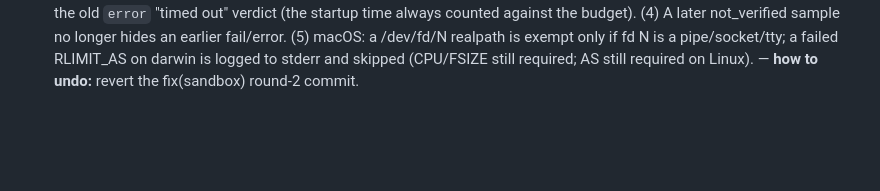
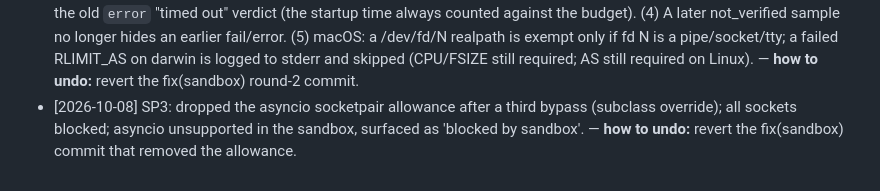
Before and after one commit to yib7/LeetCoach, a Markdown page: .autopilot/DECISIONS.md, the part around the change. Rendered like a GitHub page; blank space fills up the shorter version.

Commit message:
chore(autopilot): log SP3 decision to drop the socketpair allowance

```diff
--- a/.autopilot/DECISIONS.md
+++ b/.autopilot/DECISIONS.md
@@ -28,3 +28,4 @@ Resolved: `[date] <phase> — <decision> — <why> — **how to undo:** <...>`
 - [2026-10-08] SP3 checkpoint — Stress run on this Windows 11 machine (scratch script outside the repo, real `sandbox.verify_python`, venv parent → base `C:\Python314\python.exe` child, 2 CPU-bound threads in the parent): a 700 MB `bytearray` was **contained 20/20** (every run `error` with MemoryError from the 512 MB job cap; 0 `leetcoach_run_*` dirs left in %TEMP%). Controls: 400 MB passes under the cap; 700 MB passes with the job disabled, so the cap is what stops it. — **how to undo:** n/a (measurement).
 - [2026-10-08] SP3 review fixes — (1) Windows sandbox now FAILS CLOSED when the Job Object cannot be created/assigned: child killed before the go byte, `not_verified` "sandbox caps unavailable (job object could not be applied)", warning logged (was: silent uncapped run). POSIX rlimits likewise fail closed (moved from preexec_fn into the bootstrap). (2) asyncio on Windows: bind is allowed only to 127.0.0.1/::1 port 0 and connect only to that same live listener of the child itself (the socketpair shape); every other bind/connect, local services included, stays blocked. (3) POSIX /dev/stdout & co. are exempt only when they resolve to a pipe/socket/tty (reopening /proc/self/fd/N of a real file would otherwise bypass the write check). — **how to undo:** revert the fix(sandbox) commits.
 - [2026-10-08] SP3 review round 2 — (1) Socketpair allowance: only a STREAM socket bound to loopback:0 is recorded, and every other bind (UDP included) is now REFUSED, slightly beyond the brief's "don't record" (nothing legitimate needs a UDP bind, and sendto is blocked anyway); connect must match the listener's family+type, the listener must be listening (SO_ACCEPTCONN, fail closed if unknown), and the allowance is single use. (2) SQLite blocked outright (connect / enable_load_extension / load_extension); the per-path check and its URI parser are gone. (3) Bootstrap-failure channel: the bootstrap writes a READY byte to stdout right before the go-byte read and the parent waits for it before sending go. Exit before READY = bootstrap failure = `not_verified` (caps note only on POSIX + exit 98 + marker, else "sandbox internal error"); any exit after go is the solution's (`error`), so exit 98/97 can't be faked. A timeout BEFORE READY keeps the old `error` "timed out" verdict (the startup time always counted against the budget). (4) A later not_verified sample no longer hides an earlier fail/error. (5) macOS: a /dev/fd/N realpath is exempt only if fd N is a pipe/socket/tty; a failed RLIMIT_AS on darwin is logged to stderr and skipped (CPU/FSIZE still required; AS still required on Linux). — **how to undo:** revert the fix(sandbox) round-2 commit.
+- [2026-10-08] SP3: dropped the asyncio socketpair allowance after a third bypass (subclass override); all sockets blocked; asyncio unsupported in the sandbox, surfaced as 'blocked by sandbox'. — **how to undo:** revert the fix(sandbox) commit that removed the allowance.
```
